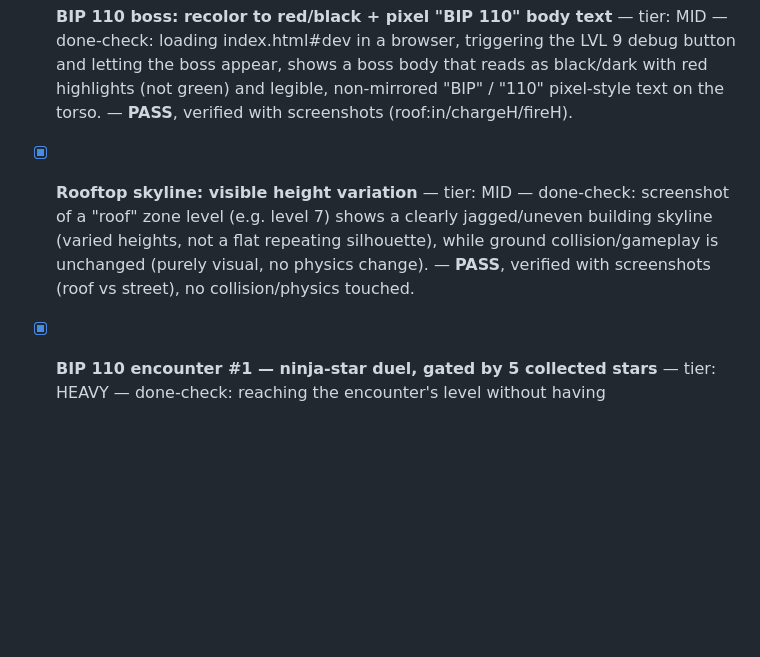
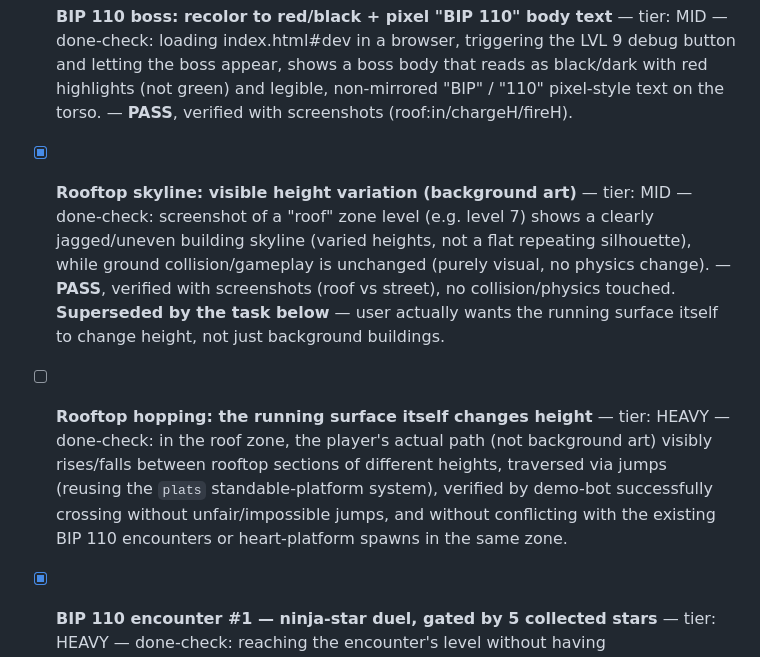
Before and after one commit to aeonnull/Blockloop, a Markdown page: BLOCKLOOP.md, the part around the change. Rendered like a GitHub page; blank space fills up the shorter version.

Commit message:
Plan: real rooftop height changes to the running surface

```diff
--- a/BLOCKLOOP.md
+++ b/BLOCKLOOP.md
@@ -6,7 +6,8 @@ Goal: continue building the Blockheads Runner game (index.html).
 
 - [x] **BIP 110 boss: recolor to red/black + pixel "BIP 110" body text** — tier: MID — done-check: loading index.html#dev in a browser, triggering the LVL 9 debug button and letting the boss appear, shows a boss body that reads as black/dark with red highlights (not green) and legible, non-mirrored "BIP" / "110" pixel-style text on the torso. — **PASS**, verified with screenshots (roof:in/chargeH/fireH).
 
-- [x] **Rooftop skyline: visible height variation** — tier: MID — done-check: screenshot of a "roof" zone level (e.g. level 7) shows a clearly jagged/uneven building skyline (varied heights, not a flat repeating silhouette), while ground collision/gameplay is unchanged (purely visual, no physics change). — **PASS**, verified with screenshots (roof vs street), no collision/physics touched.
+- [x] **Rooftop skyline: visible height variation (background art)** — tier: MID — done-check: screenshot of a "roof" zone level (e.g. level 7) shows a clearly jagged/uneven building skyline (varied heights, not a flat repeating silhouette), while ground collision/gameplay is unchanged (purely visual, no physics change). — **PASS**, verified with screenshots (roof vs street), no collision/physics touched. **Superseded by the task below** — user actually wants the running surface itself to change height, not just background buildings.
+- [ ] **Rooftop hopping: the running surface itself changes height** — tier: HEAVY — done-check: in the roof zone, the player's actual path (not background art) visibly rises/falls between rooftop sections of different heights, traversed via jumps (reusing the `plats` standable-platform system), verified by demo-bot successfully crossing without unfair/impossible jumps, and without conflicting with the existing BIP 110 encounters or heart-platform spawns in the same zone.
 
 - [x] **BIP 110 encounter #1 — ninja-star duel, gated by 5 collected stars** — tier: HEAVY — done-check: reaching the encounter's level without having thrown/collected 5 ninja stars in earlier levels shows the encounter does NOT trigger (or shows a locked/skip state); with >=5 stars collected, BIP 110 appears as a simpler early duel using the existing star-throw mechanic. No regression to the existing final BIP 110 (level 9) fight. — **PASS**: placed at level 7, gated on new `starsThrown>=5` counter, 1-cycle duel (vs 3 at level 9), verified gate-not-met/gate-met/level-9-regression all correct.
 
```
